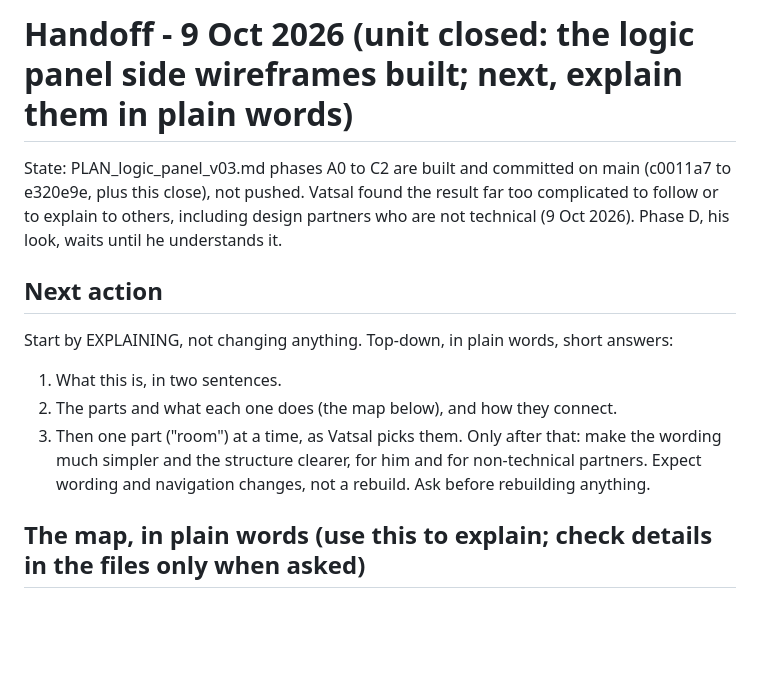
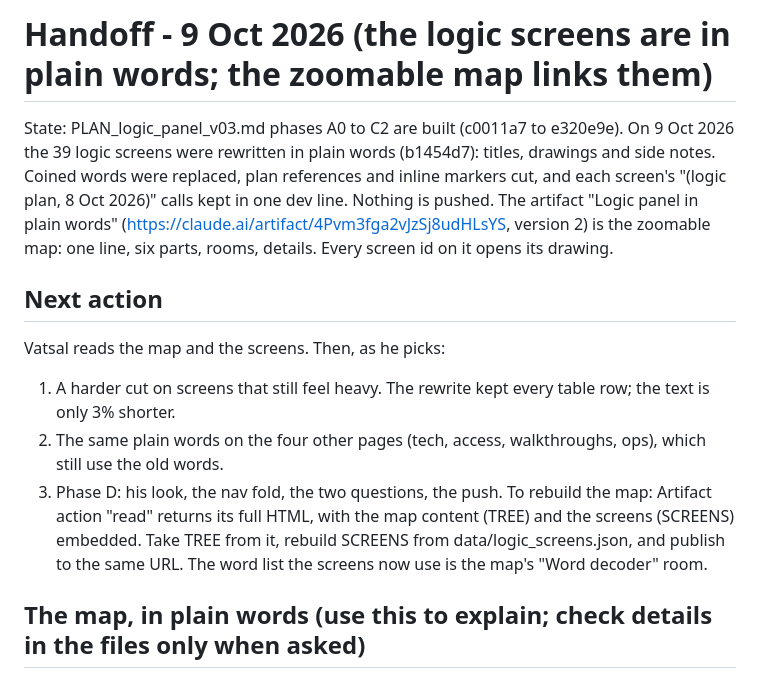
Before and after one commit to spiffler33/yeslyf-wireframes, a Markdown page: .claude/HANDOFF.md, the part around the change. Drawn GitHub-style; blank space fills up the shorter version.

Commit message:
handoff: the logic screens in plain words and the map artifact; next, Vatsal's read (Vatsal, 9 Oct 2026)

```diff
--- a/.claude/HANDOFF.md
+++ b/.claude/HANDOFF.md
@@ -1,16 +1,19 @@
-# Handoff - 9 Oct 2026 (unit closed: the logic panel side wireframes built; next, explain them in plain words)
+# Handoff - 9 Oct 2026 (the logic screens are in plain words; the zoomable map links them)
 
-State: PLAN_logic_panel_v03.md phases A0 to C2 are built and committed on main (c0011a7 to e320e9e, plus this
-close), not pushed. Vatsal found the result far too complicated to follow or to explain to others, including design
-partners who are not technical (9 Oct 2026). Phase D, his look, waits until he understands it.
+State: PLAN_logic_panel_v03.md phases A0 to C2 are built (c0011a7 to e320e9e). On 9 Oct 2026 the 39 logic screens
+were rewritten in plain words (b1454d7): titles, drawings and side notes. Coined words were replaced, plan
+references and inline markers cut, and each screen's "(logic plan, 8 Oct 2026)" calls kept in one dev line.
+Nothing is pushed. The artifact "Logic panel in plain words" (https://claude.ai/artifact/4Pvm3fga2vJzSj8udHLsYS,
+version 2) is the zoomable map: one line, six parts, rooms, details. Every screen id on it opens its drawing.
 
 ## Next action
-Start by EXPLAINING, not changing anything. Top-down, in plain words, short answers:
-1. What this is, in two sentences.
-2. The parts and what each one does (the map below), and how they connect.
-3. Then one part ("room") at a time, as Vatsal picks them.
-Only after that: make the wording much simpler and the structure clearer, for him and for non-technical partners.
-Expect wording and navigation changes, not a rebuild. Ask before rebuilding anything.
+Vatsal reads the map and the screens. Then, as he picks:
+1. A harder cut on screens that still feel heavy. The rewrite kept every table row; the text is only 3% shorter.
+2. The same plain words on the four other pages (tech, access, walkthroughs, ops), which still use the old words.
+3. Phase D: his look, the nav fold, the two questions, the push.
+To rebuild the map: Artifact action "read" returns its full HTML, with the map content (TREE) and the screens
+(SCREENS) embedded. Take TREE from it, rebuild SCREENS from data/logic_screens.json, and publish to the same URL.
+The word list the screens now use is the map's "Word decoder" room.
 
 ## The map, in plain words (use this to explain; check details in the files only when asked)
 - What it is: the logic panel is the back-office screen where two staff seats change the rules the app uses to build
```
